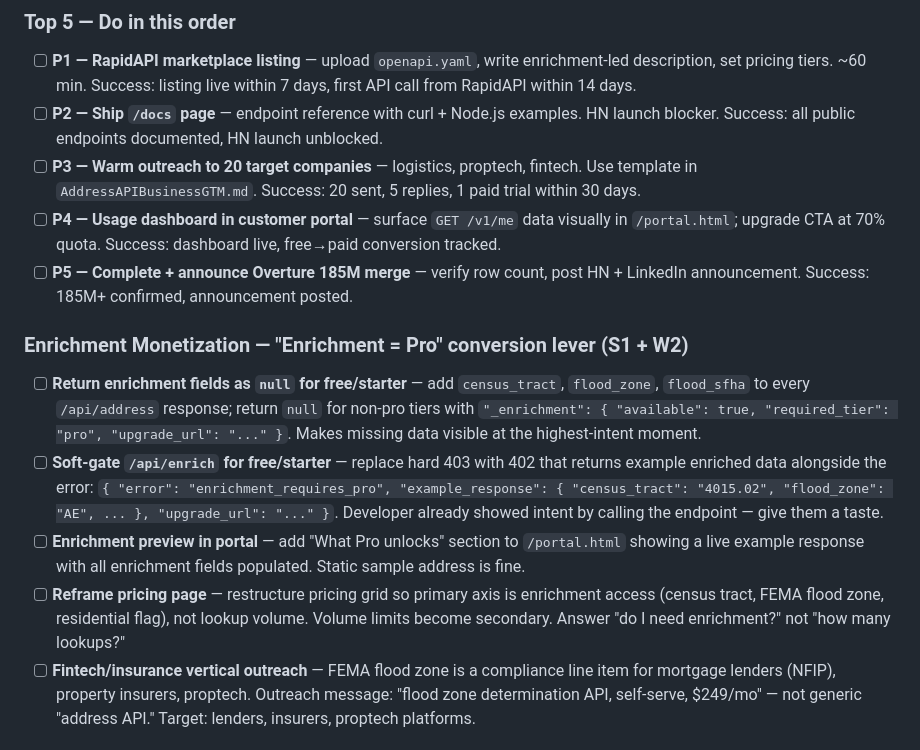
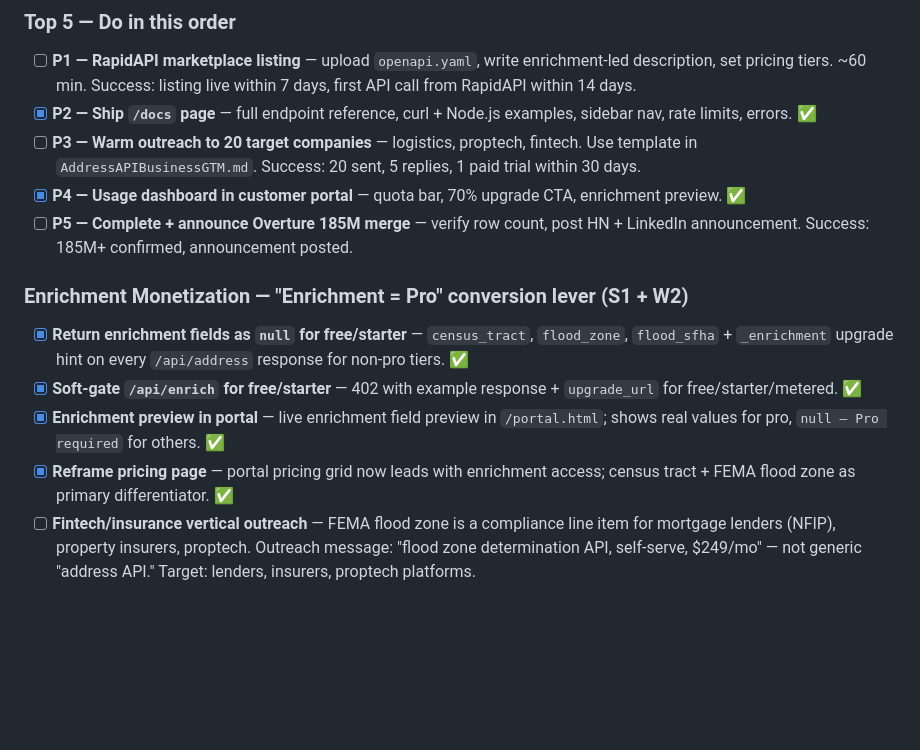
Before and after one commit to sriharkaur/geoclear, a Markdown page: QUEUE.md, the part around the change. Drawn GitHub-style; blank space fills up the shorter version.

Commit message:
docs: check off P2, P4, and enrichment monetization items in QUEUE.md
Co-Authored-By: Claude Sonnet 4.6 <noreply@anthropic.com>

```diff
--- a/QUEUE.md
+++ b/QUEUE.md
@@ -10,17 +10,17 @@ _Last updated: 2026-04-15 (session 6 — SWOT analysis)_
 ### Top 5 — Do in this order
 
 - [ ] **P1 — RapidAPI marketplace listing** — upload `openapi.yaml`, write enrichment-led description, set pricing tiers. ~60 min. Success: listing live within 7 days, first API call from RapidAPI within 14 days.
-- [ ] **P2 — Ship `/docs` page** — endpoint reference with curl + Node.js examples. HN launch blocker. Success: all public endpoints documented, HN launch unblocked.
+- [x] **P2 — Ship `/docs` page** — full endpoint reference, curl + Node.js examples, sidebar nav, rate limits, errors. ✅
 - [ ] **P3 — Warm outreach to 20 target companies** — logistics, proptech, fintech. Use template in `AddressAPIBusinessGTM.md`. Success: 20 sent, 5 replies, 1 paid trial within 30 days.
-- [ ] **P4 — Usage dashboard in customer portal** — surface `GET /v1/me` data visually in `/portal.html`; upgrade CTA at 70% quota. Success: dashboard live, free→paid conversion tracked.
+- [x] **P4 — Usage dashboard in customer portal** — quota bar, 70% upgrade CTA, enrichment preview. ✅
 - [ ] **P5 — Complete + announce Overture 185M merge** — verify row count, post HN + LinkedIn announcement. Success: 185M+ confirmed, announcement posted.
 
 ### Enrichment Monetization — "Enrichment = Pro" conversion lever (S1 + W2)
 
-- [ ] **Return enrichment fields as `null` for free/starter** — add `census_tract`, `flood_zone`, `flood_sfha` to every `/api/address` response; return `null` for non-pro tiers with `"_enrichment": { "available": true, "required_tier": "pro", "upgrade_url": "..." }`. Makes missing data visible at the highest-intent moment.
-- [ ] **Soft-gate `/api/enrich` for free/starter** — replace hard 403 with 402 that returns example enriched data alongside the error: `{ "error": "enrichment_requires_pro", "example_response": { "census_tract": "4015.02", "flood_zone": "AE", ... }, "upgrade_url": "..." }`. Developer already showed intent by calling the endpoint — give them a taste.
-- [ ] **Enrichment preview in portal** — add "What Pro unlocks" section to `/portal.html` showing a live example response with all enrichment fields populated. Static sample address is fine.
-- [ ] **Reframe pricing page** — restructure pricing grid so primary axis is enrichment access (census tract, FEMA flood zone, residential flag), not lookup volume. Volume limits become secondary. Answer "do I need enrichment?" not "how many lookups?"
+- [x] **Return enrichment fields as `null` for free/starter** — `census_tract`, `flood_zone`, `flood_sfha` + `_enrichment` upgrade hint on every `/api/address` response for non-pro tiers. ✅
+- [x] **Soft-gate `/api/enrich` for free/starter** — 402 with example response + `upgrade_url` for free/starter/metered. ✅
+- [x] **Enrichment preview in portal** — live enrichment field preview in `/portal.html`; shows real values for pro, `null — Pro required` for others. ✅
+- [x] **Reframe pricing page** — portal pricing grid now leads with enrichment access; census tract + FEMA flood zone as primary differentiator. ✅
 - [ ] **Fintech/insurance vertical outreach** — FEMA flood zone is a compliance line item for mortgage lenders (NFIP), property insurers, proptech. Outreach message: "flood zone determination API, self-serve, $249/mo" — not generic "address API." Target: lenders, insurers, proptech platforms.
 
 ### Infrastructure — CDN & Availability (T3)
```
